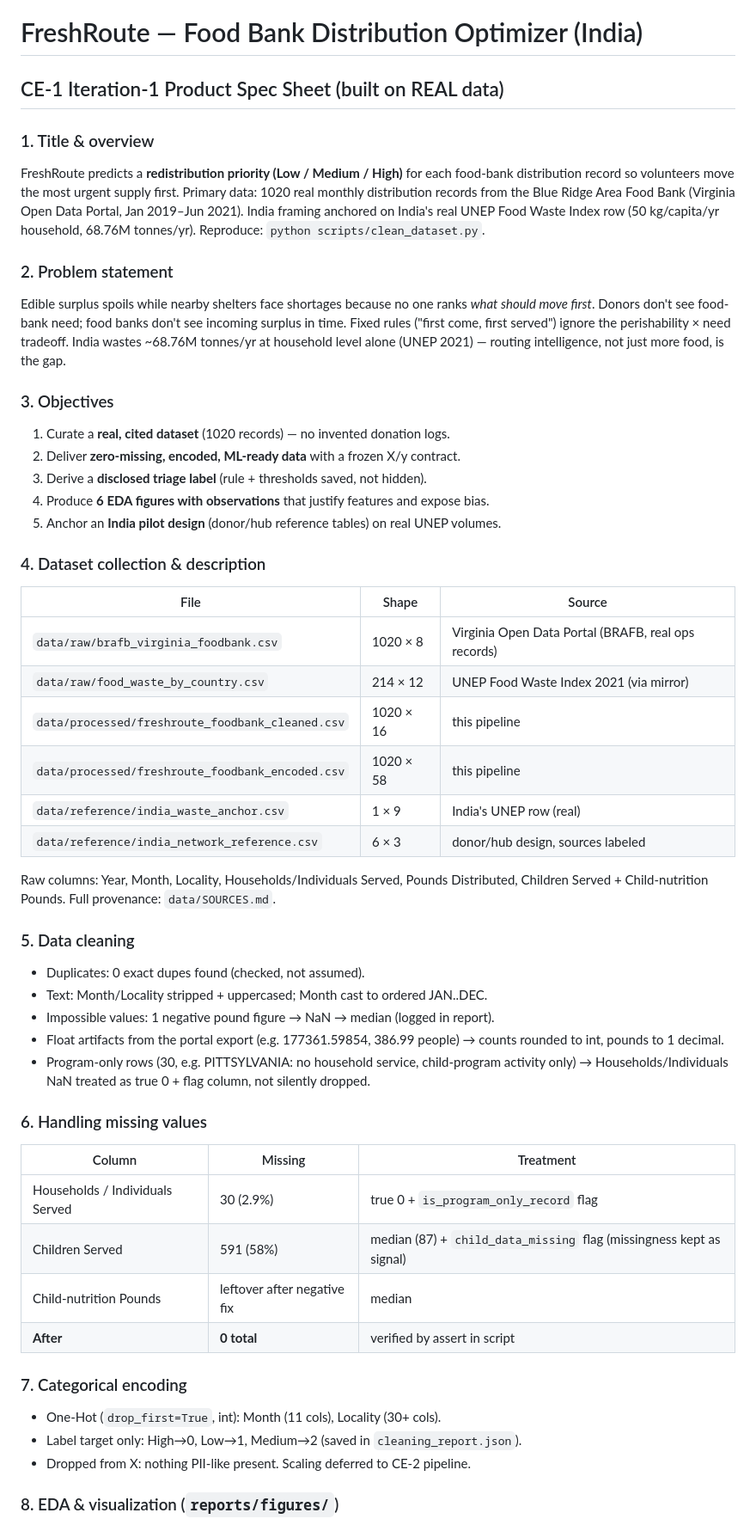
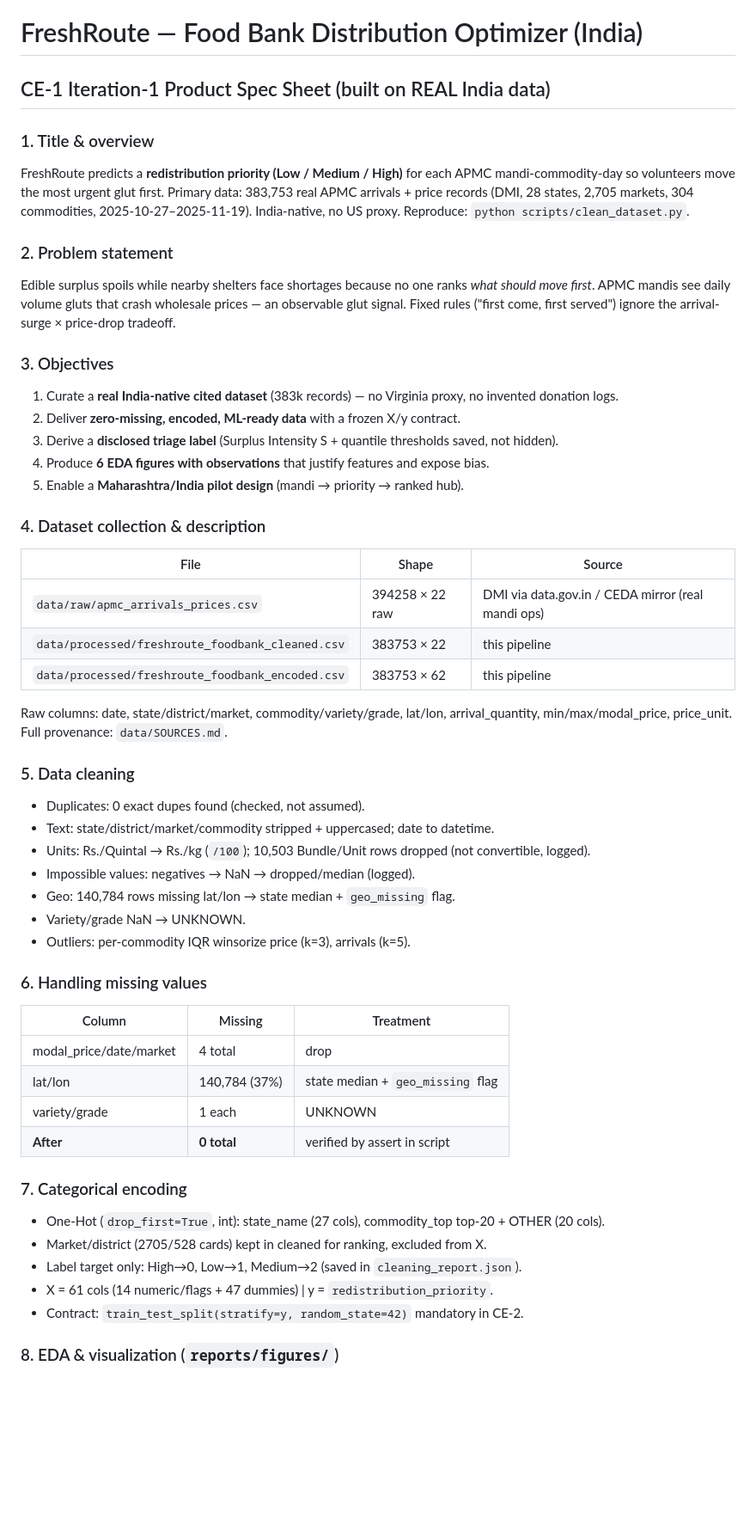
Before and after one commit to ParasRana1729/freshroute, a Markdown page: docs/CE1_PRODUCT_SPEC.md, the part around one of its changes. Shown at 86% size. Drawn GitHub-style; blank space fills up the shorter version.

```diff
--- a/docs/CE1_PRODUCT_SPEC.md
+++ b/docs/CE1_PRODUCT_SPEC.md
@@ -1,62 +1,61 @@
 # FreshRoute — Food Bank Distribution Optimizer (India)
-## CE-1 Iteration-1 Product Spec Sheet (built on REAL data)
+## CE-1 Iteration-1 Product Spec Sheet (built on REAL India data)
 
 ### 1. Title & overview
 FreshRoute predicts a **redistribution priority (Low / Medium / High)** for each
-food-bank distribution record so volunteers move the most urgent supply first.
-Primary data: 1020 real monthly distribution records from the Blue Ridge Area
-Food Bank (Virginia Open Data Portal, Jan 2019–Jun 2021). India framing anchored
-on India's real UNEP Food Waste Index row (50 kg/capita/yr household,
-68.76M tonnes/yr). Reproduce: `python scripts/clean_dataset.py`.
+APMC mandi-commodity-day so volunteers move the most urgent glut first.
+Primary data: 383,753 real APMC arrivals + price records (DMI, 28 states,
+2,705 markets, 304 commodities, 2025-10-27–2025-11-19). India-native, no US proxy.
+Reproduce: `python scripts/clean_dataset.py`.
 
 ### 2. Problem statement
 Edible surplus spoils while nearby shelters face shortages because no one ranks
-*what should move first*. Donors don't see food-bank need; food banks don't see
-incoming surplus in time. Fixed rules ("first come, first served") ignore the
-perishability × need tradeoff. India wastes ~68.76M tonnes/yr at household level
-alone (UNEP 2021) — routing intelligence, not just more food, is the gap.
+*what should move first*. APMC mandis see daily volume gluts that crash wholesale
+prices — an observable glut signal. Fixed rules ("first come, first served")
+ignore the arrival-surge × price-drop tradeoff.
 
 ### 3. Objectives
-1. Curate a **real, cited dataset** (1020 records) — no invented donation logs.
+1. Curate a **real India-native cited dataset** (383k records) — no Virginia proxy,
+   no invented donation logs.
 2. Deliver **zero-missing, encoded, ML-ready data** with a frozen X/y contract.
-3. Derive a **disclosed triage label** (rule + thresholds saved, not hidden).
+3. Derive a **disclosed triage label** (Surplus Intensity S + quantile thresholds
+   saved, not hidden).
 4. Produce **6 EDA figures with observations** that justify features and expose bias.
-5. Anchor an **India pilot design** (donor/hub reference tables) on real UNEP volumes.
+5. Enable a **Maharashtra/India pilot design** (mandi → priority → ranked hub).
 
 ### 4. Dataset collection & description
 | File | Shape | Source |
 |---|---|---|
-| `data/raw/brafb_virginia_foodbank.csv` | 1020 × 8 | Virginia Open Data Portal (BRAFB, real ops records) |
-| `data/raw/food_waste_by_country.csv` | 214 × 12 | UNEP Food Waste Index 2021 (via mirror) |
-| `data/processed/freshroute_foodbank_cleaned.csv` | 1020 × 16 | this pipeline |
-| `data/processed/freshroute_foodbank_encoded.csv` | 1020 × 58 | this pipeline |
-| `data/reference/india_waste_anchor.csv` | 1 × 9 | India's UNEP row (real) |
-| `data/reference/india_network_reference.csv` | 6 × 3 | donor/hub design, sources labeled |
-Raw columns: Year, Month, Locality, Households/Individuals Served,
-Pounds Distributed, Children Served + Child-nutrition Pounds.
+| `data/raw/apmc_arrivals_prices.csv` | 394258 × 22 raw | DMI via data.gov.in / CEDA mirror (real mandi ops) |
+| `data/processed/freshroute_foodbank_cleaned.csv` | 383753 × 22 | this pipeline |
+| `data/processed/freshroute_foodbank_encoded.csv` | 383753 × 62 | this pipeline |
+Raw columns: date, state/district/market, commodity/variety/grade,
+lat/lon, arrival_quantity, min/max/modal_price, price_unit.
 Full provenance: `data/SOURCES.md`.
 
 ### 5. Data cleaning
 - Duplicates: 0 exact dupes found (checked, not assumed).
-- Text: Month/Locality stripped + uppercased; Month cast to ordered JAN..DEC.
-- Impossible values: 1 negative pound figure → NaN → median (logged in report).
-- Float artifacts from the portal export (e.g. 177361.59854, 386.99 people)
-  → counts rounded to int, pounds to 1 decimal.
-- Program-only rows (30, e.g. PITTSYLVANIA: no household service, child-program
-  activity only) → Households/Individuals NaN treated as true 0 + flag column,
-  not silently dropped.
+- Text: state/district/market/commodity stripped + uppercased; date to datetime.
+- Units: Rs./Quintal → Rs./kg (`/100`); 10,503 Bundle/Unit rows dropped
+  (not convertible, logged).
+- Impossible values: negatives → NaN → dropped/median (logged).
+- Geo: 140,784 rows missing lat/lon → state median + `geo_missing` flag.
+- Variety/grade NaN → UNKNOWN.
+- Outliers: per-commodity IQR winsorize price (k=3), arrivals (k=5).
 
 ### 6. Handling missing values
 | Column | Missing | Treatment |
 |---|---|---|
-| Households / Individuals Served | 30 (2.9%) | true 0 + `is_program_only_record` flag |
-| Children Served | 591 (58%) | median (87) + `child_data_missing` flag (missingness kept as signal) |
-| Child-nutrition Pounds | leftover after negative fix | median |
+| modal_price/date/market | 4 total | drop |
+| lat/lon | 140,784 (37%) | state median + `geo_missing` flag |
+| variety/grade | 1 each | UNKNOWN |
 | **After** | **0 total** | verified by assert in script |
 
 ### 7. Categorical encoding
-- One-Hot (`drop_first=True`, int): Month (11 cols), Locality (30+ cols).
+- One-Hot (`drop_first=True`, int): state_name (27 cols), commodity_top top-20 + OTHER (20 cols).
+- Market/district (2705/528 cards) kept in cleaned for ranking, excluded from X.
 - Label target only: High→0, Low→1, Medium→2 (saved in `cleaning_report.json`).
-- Dropped from X: nothing PII-like present. Scaling deferred to CE-2 pipeline.
+- X = 61 cols (14 numeric/flags + 47 dummies) | y = `redistribution_priority`.
+- Contract: `train_test_split(stratify=y, random_state=42)` mandatory in CE-2.
 
 ### 8. EDA & visualization (`reports/figures/`)
```
Also changed, not shown: other parts of docs/CE1_PRODUCT_SPEC.md (+24 -20 lines), README.md (+11 -11 lines), data/SOURCES.md (+42 -27 lines), reports/figures/01_priority_dist.png, reports/figures/02_pounds_hist.png, reports/figures/03_monthly_trend.png, reports/figures/04_top_localities.png, reports/figures/05_need_vs_supply.png, reports/figures/06_corr_heatmap.png, 10 other files.
